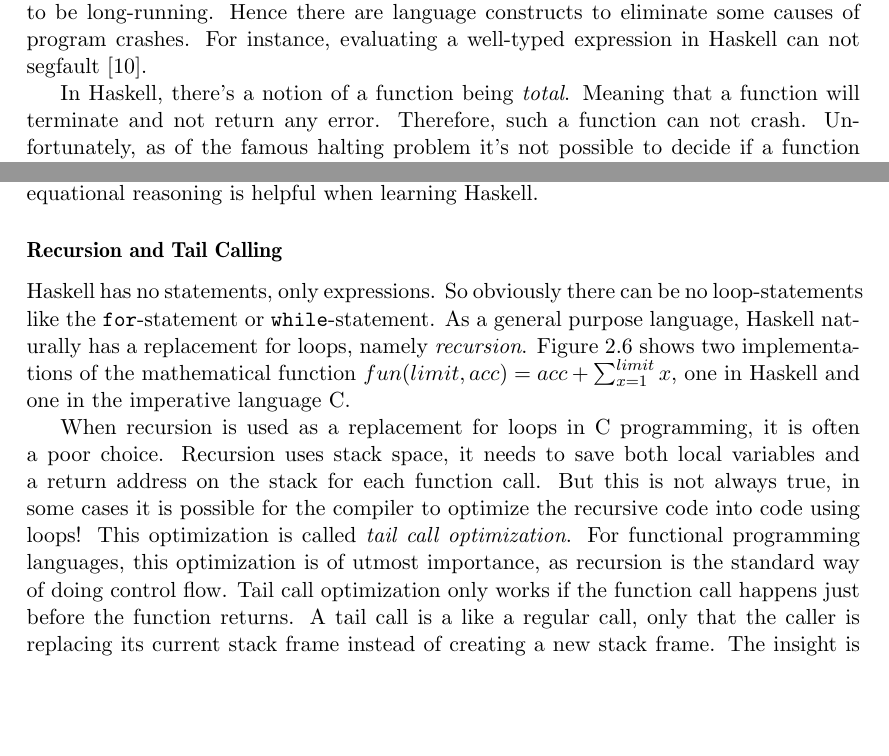
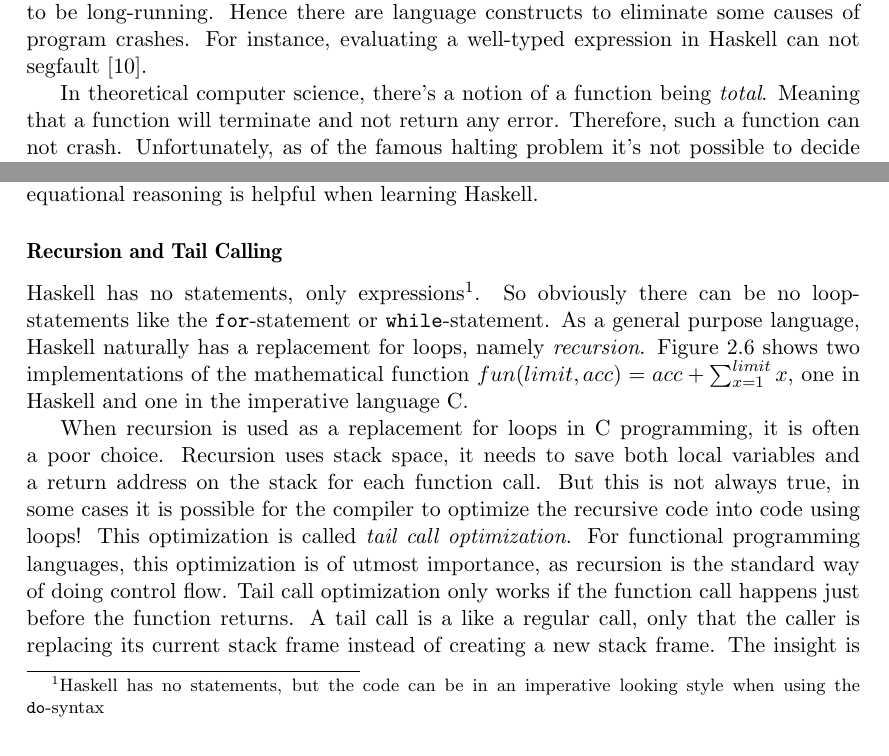
Before and after one commit to Tarrasch/exjobb, a LaTeX thesis (report/main.tex, which reads report/include/background.tex): two parts of pages 10 and 12 of 63, joined at a grey line, cut so that both start at the same text, the shorter picture padded with empty space. Compiled offline with pdfLaTeX.

Commit message:
More feedback

```diff
--- a/report/include/background.tex
+++ b/report/include/background.tex
@@ -113,7 +113,7 @@ language constructs to eliminate some causes of program crashes.
 For instance,
 evaluating a well-typed expression in Haskell can not segfault \cite{FindingTheNeedle2009}.
 
-In Haskell, there's a notion of a function being \emph{total}. Meaning
+In theoretical computer science, there's a notion of a function being \emph{total}. Meaning
 that a function will terminate and not return any error. Therefore,
 such a function can not crash. Unfortunately, as of the famous halting
 problem it's not possible to decide if a function will terminate or not.
@@ -265,7 +265,9 @@ g 10 + h 10           ==> -- equation for g
 
 \subsubsection{Recursion and Tail Calling}
 
-Haskell has no statements, only expressions. So obviously there
+Haskell has no statements, only expressions\footnote{Haskell has no statements,
+  but the code can be in an imperative looking style when using the
+  \texttt{do}-syntax}. So obviously there
 can be no loop-statements like the \texttt{for}-statement or
 \texttt{while}-statement. As a general purpose language,
 Haskell naturally has a replacement for loops, namely \emph{recursion}. Figure
```
